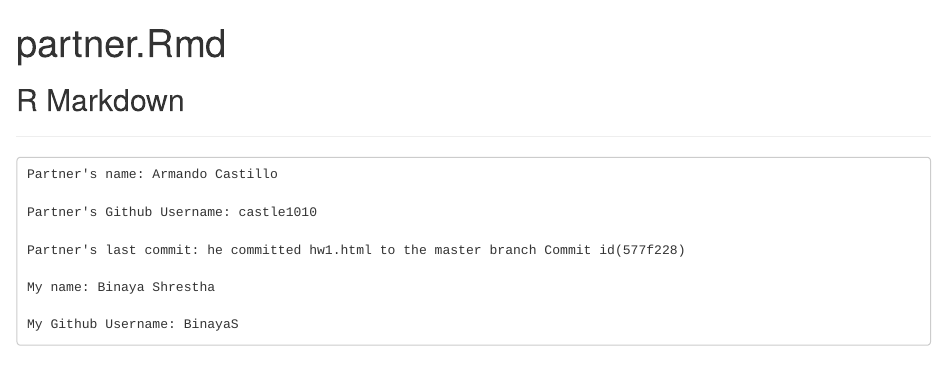
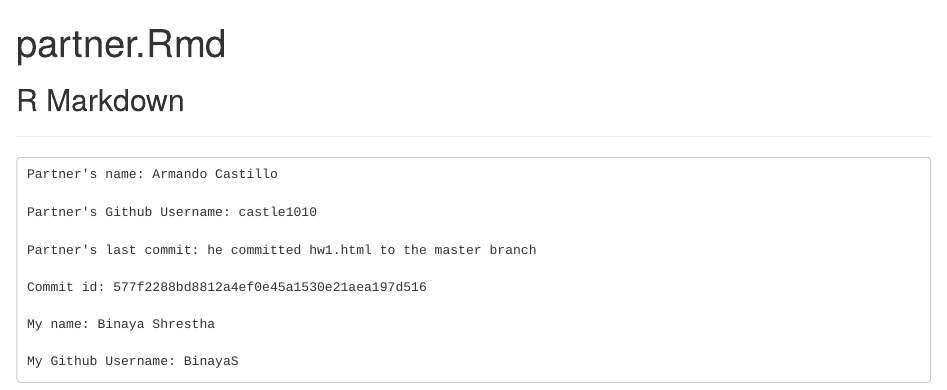
Before and after one commit to castle1010/ds202_hw1, an R Markdown document (partner.Rmd): the page in a window 1100 px wide, from its top. The pictures show the output file partner.html that the author committed with the source, opened offline.

Commit message:
Update commit id to include the entire id

```diff
--- a/partner.Rmd
+++ b/partner.Rmd
@@ -15,7 +15,9 @@ knitr::opts_chunk$set(echo = TRUE)
 
     Partner's Github Username: castle1010
 
-    Partner's last commit: he committed hw1.html to the master branch Commit id(577f228)
+    Partner's last commit: he committed hw1.html to the master branch
+
+    Commit id: 577f2288bd8812a4ef0e45a1530e21aea197d516
 
     My name: Binaya Shrestha
 
```
Also changed, not shown: partner.html.
